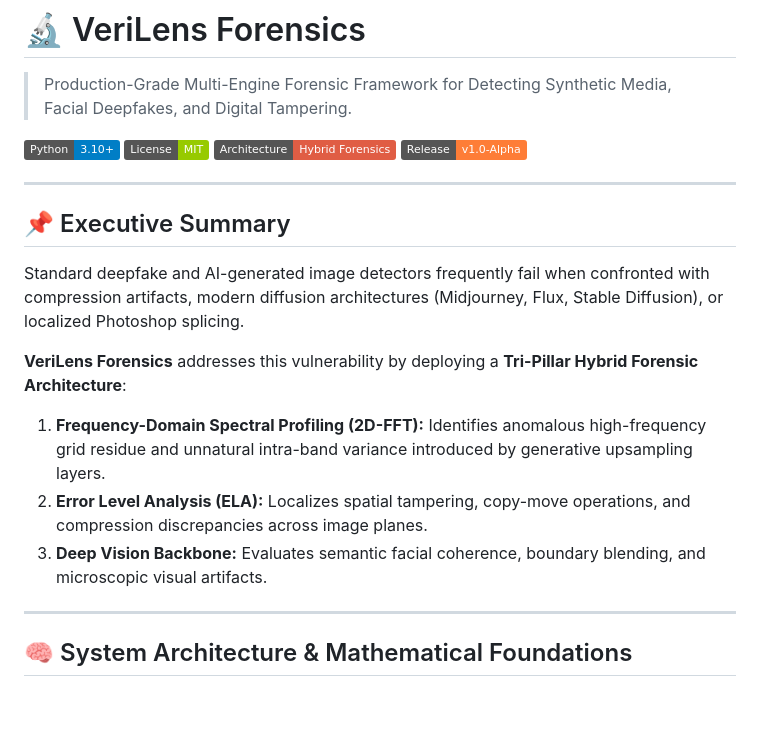
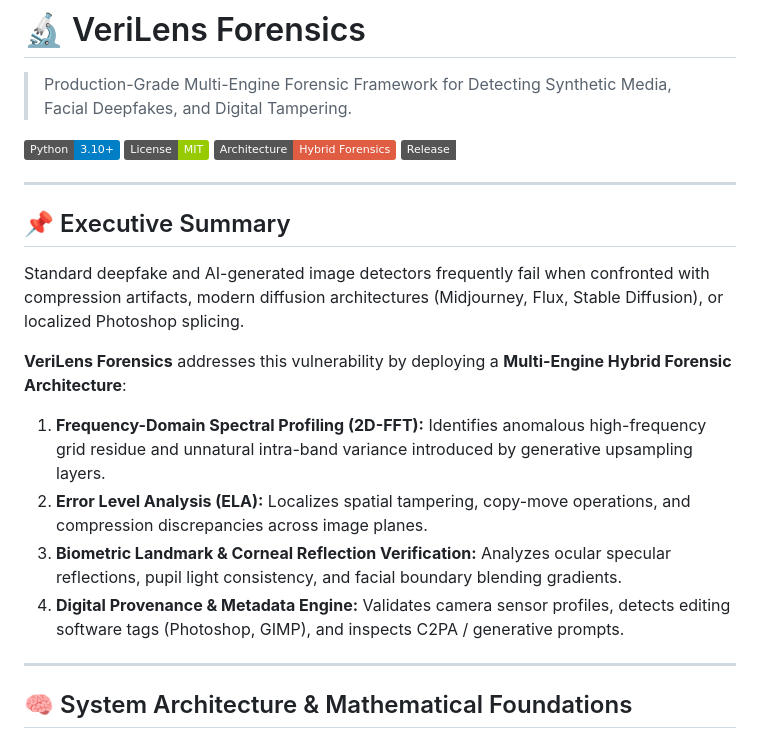
Before and after one commit to usufalbaz/VeriLens-Forensics, a Markdown page: README.md, the part around one of its changes. Rendered like a GitHub page; badges without logos; blank space fills up the shorter version.

```diff
--- a/README.md
+++ b/README.md
@@ -4,17 +4,18 @@
 [![Python](https://img.shields.io/badge/Python-3.10%2B-blue.svg)](https://www.python.org/)
 [![License: MIT](https://img.shields.io/badge/License-MIT-green.svg)](LICENSE)
 [![Framework](https://img.shields.io/badge/Architecture-Hybrid%20Forensics-red.svg)]()
-[![Status](https://img.shields.io/badge/Release-v1.0--Alpha-orange.svg)]()
+[![Status](https://img.shields.io/badge/Release-v1.0--Production-emerald.svg)]()
 
 ---
 
 ## 📌 Executive Summary
 Standard deepfake and AI-generated image detectors frequently fail when confronted with compression artifacts, modern diffusion architectures (Midjourney, Flux, Stable Diffusion), or localized Photoshop splicing.
 
-**VeriLens Forensics** addresses this vulnerability by deploying a **Tri-Pillar Hybrid Forensic Architecture**:
+**VeriLens Forensics** addresses this vulnerability by deploying a **Multi-Engine Hybrid Forensic Architecture**:
 1. **Frequency-Domain Spectral Profiling (2D-FFT):** Identifies anomalous high-frequency grid residue and unnatural intra-band variance introduced by generative upsampling layers.
 2. **Error Level Analysis (ELA):** Localizes spatial tampering, copy-move operations, and compression discrepancies across image planes.
-3. **Deep Vision Backbone:** Evaluates semantic facial coherence, boundary blending, and microscopic visual artifacts.
+3. **Biometric Landmark & Corneal Reflection Verification:** Analyzes ocular specular reflections, pupil light consistency, and facial boundary blending gradients.
+4. **Digital Provenance & Metadata Engine:** Validates camera sensor profiles, detects editing software tags (Photoshop, GIMP), and inspects C2PA / generative prompts.
 
 ---
 
```
Also changed, not shown: other parts of README.md (+24 -17 lines).
